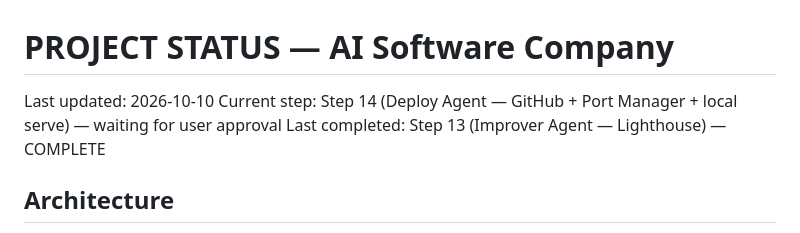
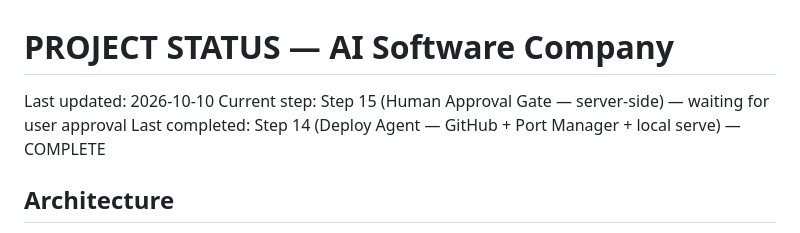
Before and after one commit to qasimaliaiengineer77-stack/ai-devforge, a Markdown page: PROJECT_STATUS.md, the part around one of its changes. Rendered like a GitHub page.

Commit message:
Status: mark Step 14 complete

```diff
--- a/PROJECT_STATUS.md
+++ b/PROJECT_STATUS.md
@@ -1,9 +1,8 @@
 # PROJECT STATUS — AI Software Company
 
 Last updated: 2026-10-10
-Current step: Step 14 (Deploy Agent — GitHub + Port Manager + local serve) — waiting for user approval
-Last completed: Step 13 (Improver Agent — Lighthouse) — COMPLETE
-
+Current step: Step 15 (Human Approval Gate — server-side) — waiting for user approval
+Last completed: Step 14 (Deploy Agent — GitHub + Port Manager + local serve) — COMPLETE
 ## Architecture
 AI Software Company — Final Production Architecture v7.0
 7 agents, 18 steps, 37 fixes. Source of truth: master prompt file.
```
Also changed, not shown: other parts of PROJECT_STATUS.md (+1 -1 lines).
